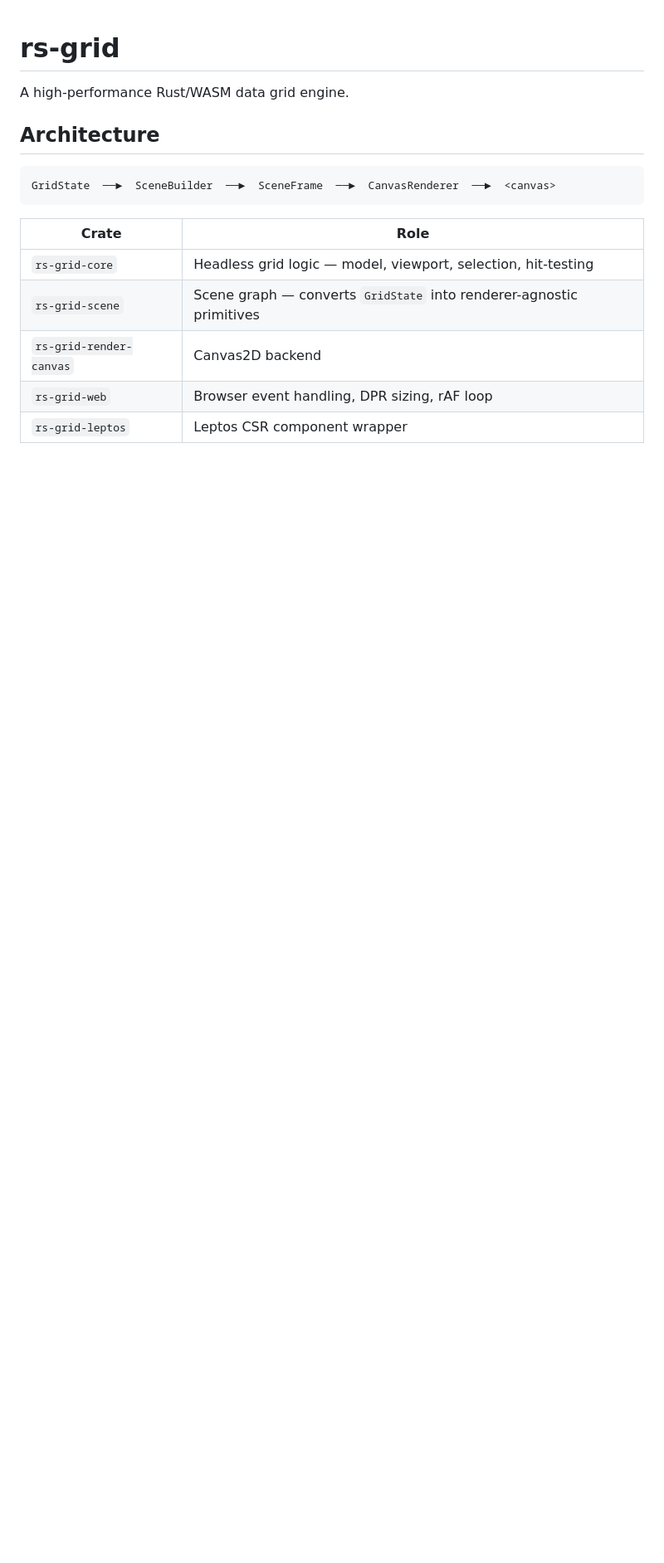
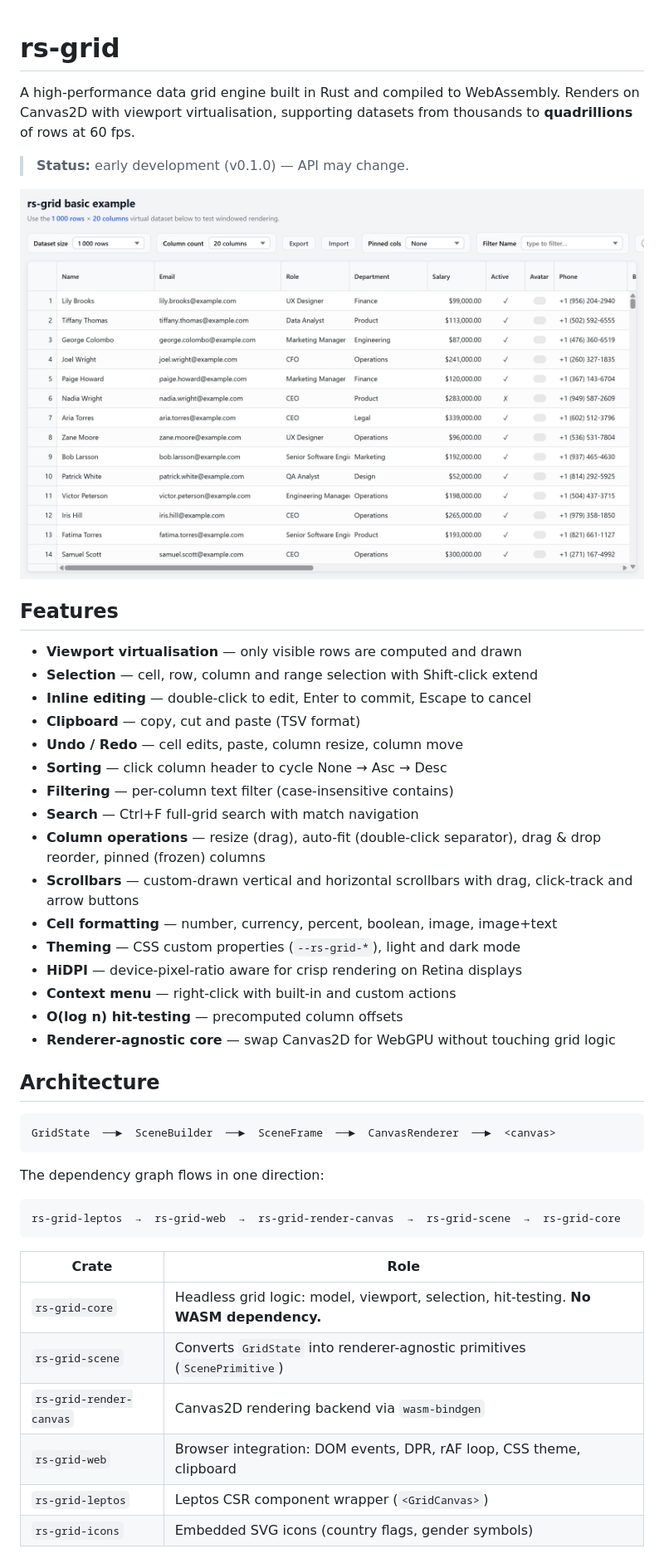
Before and after one commit to ruxelion/rs-grid, a Markdown page: README.md, the part around one of its changes. Shown at 83% size. GitHub-like rendering; pictures changed too: docs/screenshot.png (added); blank space fills up the shorter version.

````diff
--- a/README.md
+++ b/README.md
@@ -1,6 +1,34 @@
 # rs-grid
 
-A high-performance Rust/WASM data grid engine.
+A high-performance data grid engine built in Rust and compiled to WebAssembly.
+Renders on Canvas2D with viewport virtualisation, supporting datasets from
+thousands to **quadrillions** of rows at 60 fps.
+
+> **Status:** early development (v0.1.0) — API may change.
+
+![rs-grid demo](docs/screenshot.png)
+
+## Features
+
+- **Viewport virtualisation** — only visible rows are computed and drawn
+- **Selection** — cell, row, column and range selection with Shift-click extend
+- **Inline editing** — double-click to edit, Enter to commit, Escape to cancel
+- **Clipboard** — copy, cut and paste (TSV format)
+- **Undo / Redo** — cell edits, paste, column resize, column move
+- **Sorting** — click column header to cycle None → Asc → Desc
+- **Filtering** — per-column text filter (case-insensitive contains)
+- **Search** — Ctrl+F full-grid search with match navigation
+- **Column operations** — resize (drag), auto-fit (double-click separator),
+  drag & drop reorder, pinned (frozen) columns
+- **Scrollbars** — custom-drawn vertical and horizontal scrollbars with
+  drag, click-track and arrow buttons
+- **Cell formatting** — number, currency, percent, boolean, image, image+text
+- **Theming** — CSS custom properties (`--rs-grid-*`), light and dark mode
+- **HiDPI** — device-pixel-ratio aware for crisp rendering on Retina displays
+- **Context menu** — right-click with built-in and custom actions
+- **O(log n) hit-testing** — precomputed column offsets
+- **Renderer-agnostic core** — swap Canvas2D for WebGPU without touching
+  grid logic
 
 ## Architecture
 
@@ -8,11 +36,18 @@ A high-performance Rust/WASM data grid engine.
 GridState  ──►  SceneBuilder  ──►  SceneFrame  ──►  CanvasRenderer  ──►  <canvas>
 ```
 
+The dependency graph flows in one direction:
+
+```
+rs-grid-leptos  →  rs-grid-web  →  rs-grid-render-canvas  →  rs-grid-scene  →  rs-grid-core
+```
+
 | Crate | Role |
 |---|---|
-| `rs-grid-core` | Headless grid logic — model, viewport, selection, hit-testing |
-| `rs-grid-scene` | Scene graph — converts `GridState` into renderer-agnostic primitives |
-| `rs-grid-render-canvas` | Canvas2D backend |
-| `rs-grid-web` | Browser event handling, DPR sizing, rAF loop |
-| `rs-grid-leptos` | Leptos CSR component wrapper |
+| `rs-grid-core` | Headless grid logic: model, viewport, selection, hit-testing. **No WASM dependency.** |
+| `rs-grid-scene` | Converts `GridState` into renderer-agnostic primitives (`ScenePrimitive`) |
+| `rs-grid-render-canvas` | Canvas2D rendering backend via `wasm-bindgen` |
+| `rs-grid-web` | Browser integration: DOM events, DPR, rAF loop, CSS theme, clipboard |
+| `rs-grid-leptos` | Leptos CSR component wrapper (`<GridCanvas>`) |
+| `rs-grid-icons` | Embedded SVG icons (country flags, gender symbols) |
 
````
Also changed, not shown: other parts of README.md (+140 -17 lines), 1 other file.
